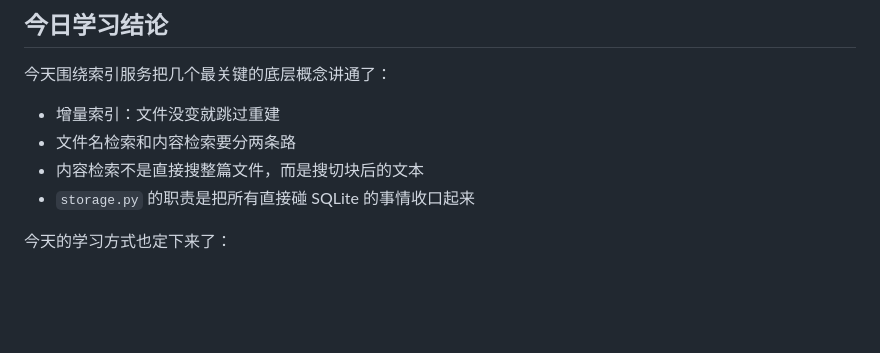
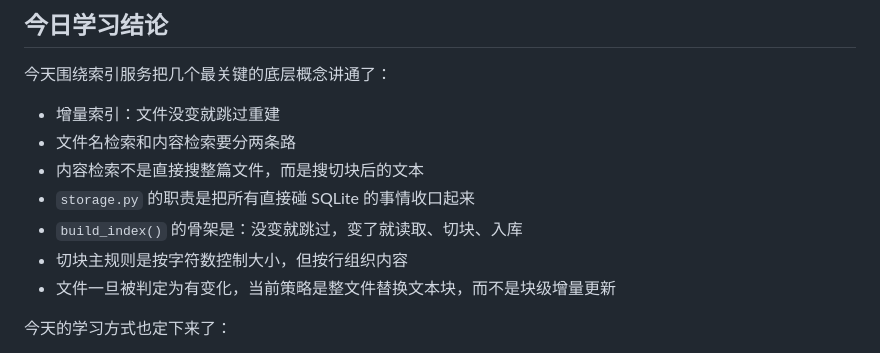
Before and after one commit to Tiyou-zm/myagent_elf, a Markdown page: README.md, the part around the change. Drawn GitHub-style; blank space fills up the shorter version.

```diff
--- a/README.md
+++ b/README.md
@@ -103,6 +103,9 @@ python -m uvicorn index_service.main:app --app-dir src --reload
 - 文件名检索和内容检索要分两条路
 - 内容检索不是直接搜整篇文件，而是搜切块后的文本
 - `storage.py` 的职责是把所有直接碰 SQLite 的事情收口起来
+- `build_index()` 的骨架是：没变就跳过，变了就读取、切块、入库
+- 切块主规则是按字符数控制大小，但按行组织内容
+- 文件一旦被判定为有变化，当前策略是整文件替换文本块，而不是块级增量更新
 
 今天的学习方式也定下来了：
 
```
Also changed, not shown: LEARNING_JOURNAL.md (+54 -0 lines), PROJECT_CONTEXT.md (+3 -0 lines).
